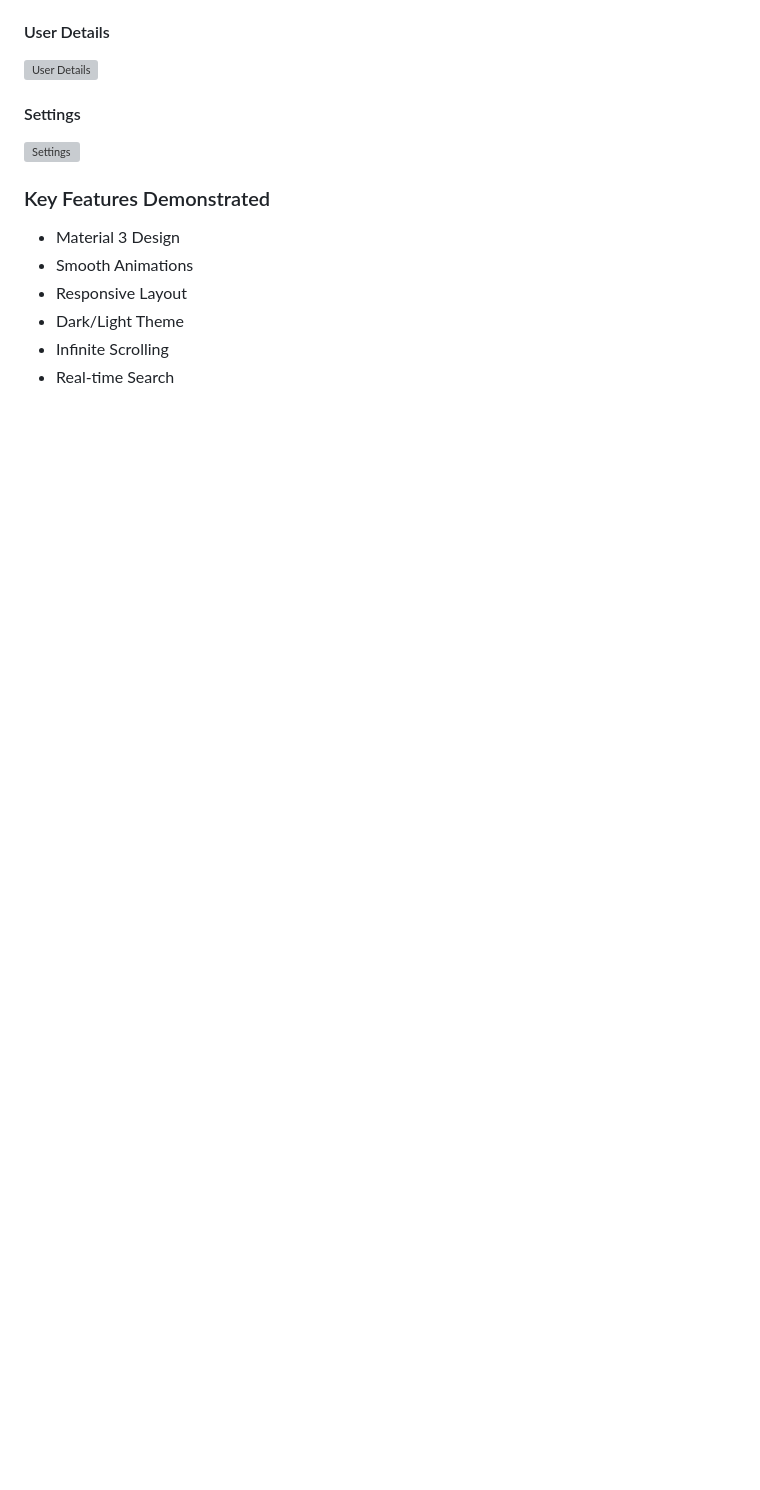
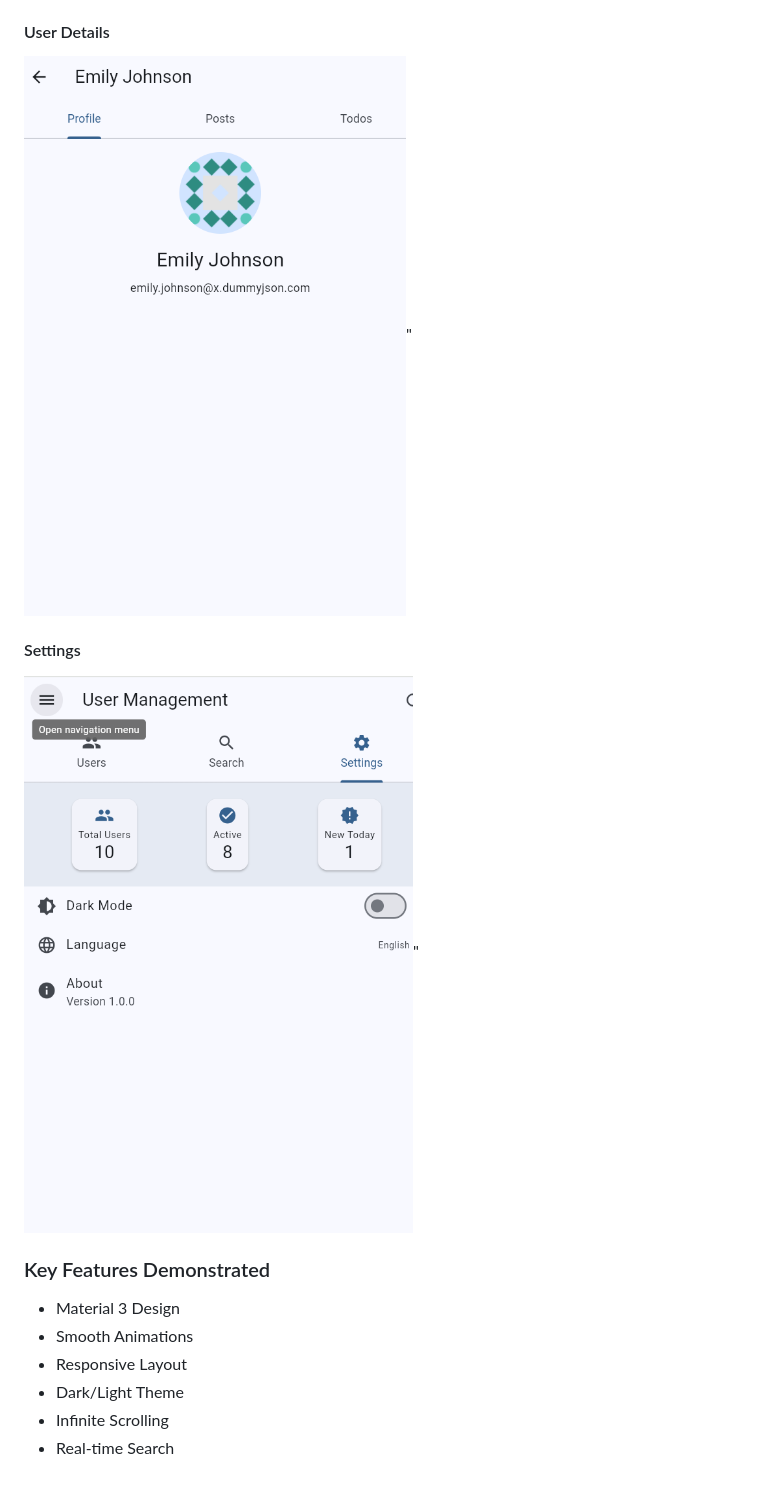
Before and after one commit to Vija047/Flutter-User-Management-App, a Markdown page: README.md, the part around one of its changes. Rendered like a GitHub page; blank space fills up the shorter version; grey boxes are pictures that could not be loaded.

```diff
--- a/README.md
+++ b/README.md
@@ -163,10 +163,9 @@ This project is licensed under the MIT License - see the LICENSE file for detail
 
 #### User Details
-<img src="![alt text](image-4.png)" width="250" alt="User Details"/>
+![alt text](image-4.png)"
 
 #### Settings
-<img src="![alt text](image-5.png)" width="250" alt="Settings"/>
-
+![alt text](image-5.png)"
 </div>
 
 ### Key Features Demonstrated
```
Also changed, not shown: other parts of README.md (+3 -3 lines).
